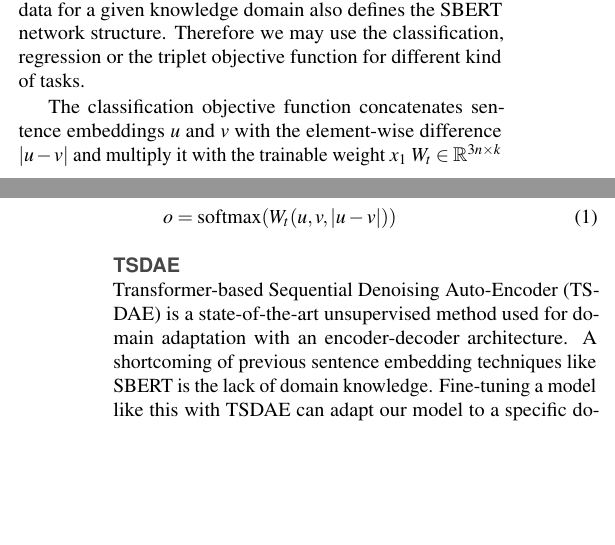
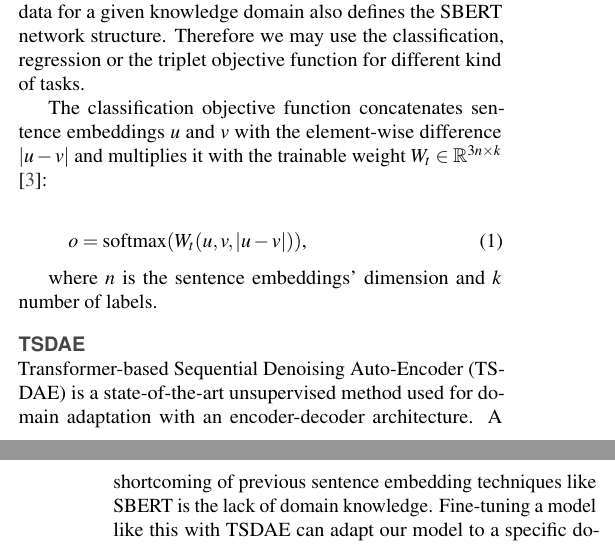
Before and after one commit to UL-FRI-NLP-2023-2024/ul-fri-nlp-course-project-bumblebees, a LaTeX document (report/report.tex): two parts of the columns of pages 1 and 2 of 3, joined at a grey line, cut so that both start at the same text, the shorter picture padded with empty space. Compiled offline with pdfLaTeX.

Commit message:
Manjši popravki v različnih delih besedila.

```diff
--- a/report/report.tex
+++ b/report/report.tex
@@ -56,7 +56,7 @@
 %----------------------------------------------------------------------------------------
 
 \Abstract{
-The abstract goes here. The abstract goes here. The abstract goes here. The abstract goes here. The abstract goes here. The abstract goes here. The abstract goes here. The abstract goes here. The abstract goes here. The abstract goes here. The abstract goes here. The abstract goes here. The abstract goes here. The abstract goes here. The abstract goes here. The abstract goes here. The abstract goes here. The abstract goes here. The abstract goes here. The abstract goes here. The abstract goes here. The abstract goes here. The abstract goes here. The abstract goes here. The abstract goes here. The abstract goes here.
+TO BE ADDED LATER IN PROCESS.
 }
 
 %----------------------------------------------------------------------------------------
@@ -113,12 +113,14 @@ Tu nekoliko opišemo SBERT - predvsem glede sentence embeddingov, ki jih potrebu
 \subsection*{SBERT}
 SBERT (Sentence Bidirectional Encoder Representations from Transformers) adds siamese and triplet structure networks to the pre-trained transformer network BERT, which produces state-of-the-art results for natural language processing tasks such as question answering, sentence classification and sentence-pair regression. SBERT applies a pooling layer to the output of a BERT/RoBERTa model, deriving fixed sized sentence embeddings. With the added network structures we can fine-tune the model and update weights so the to output results are sentence embeddings that are semantically meaningful \cite{SBERT}. Semantic aspects embedded in the continuous vector space can be measured with the cosine metric similarity, where similar semantic representations in a high-dimensional vector space are closer to each other. The available training data for a given knowledge domain also defines the SBERT network structure. Therefore we may use the classification, regression or the triplet objective function for different kind of tasks.
 
-The classification objective function concatenates sentence embeddings \(u\) and \(v\) with the element-wise difference \(|u - v|\) and multiply it with the trainable weight \(x_1\) \( W_t \in \mathbb{R}^{3n \times k} \) \cite{SBERT}:
+The classification objective function concatenates sentence embeddings \(u\) and \(v\) with the element-wise difference \(|u - v|\) and multiplies it with the trainable weight \( W_t \in \mathbb{R}^{3n \times k} \) \cite{SBERT}:
 
 \begin{equation}
-o = \text{softmax}(W_t(u, v, |u - v|))
+o = \text{softmax}(W_t(u, v, |u - v|)) \text{,}
 \label{eq:softmax}
 \end{equation}
+
+where $n$ is the sentence embeddings' dimension and $k$ number of labels.
 
 
 \subsection*{TSDAE}
```
Also changed, not shown: README.md, report/report.pdf, report/report.tex (2 more changed lines).
